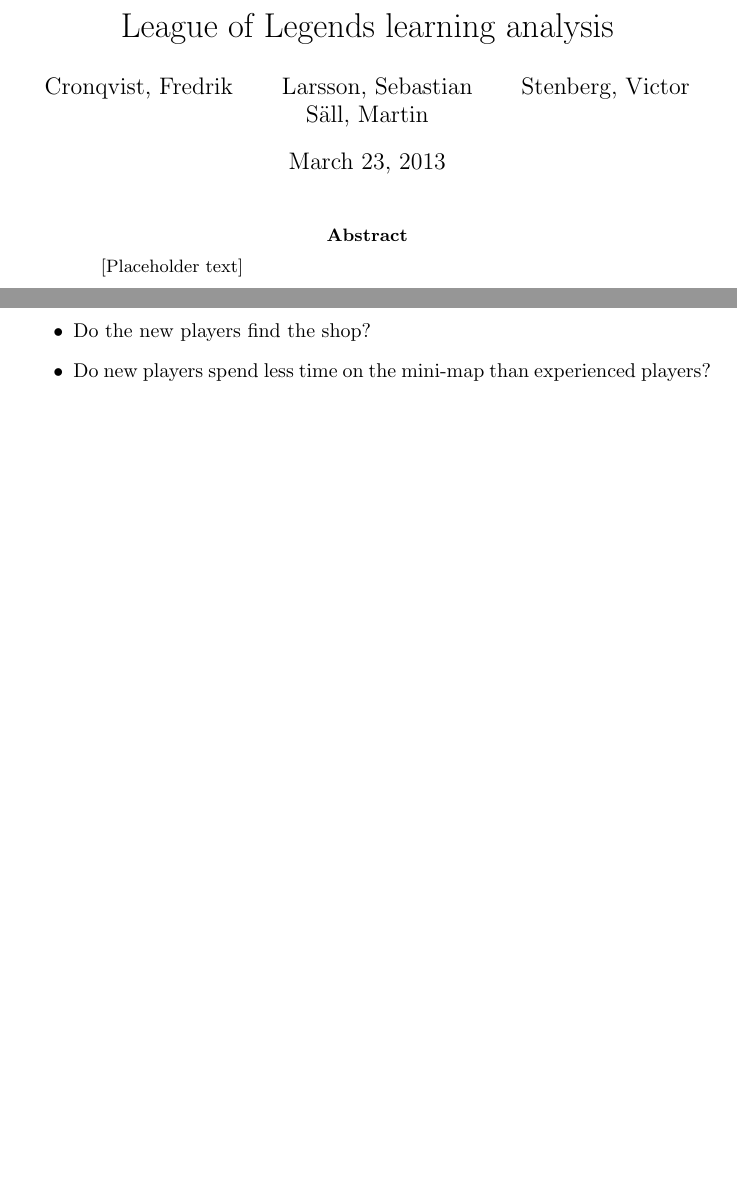
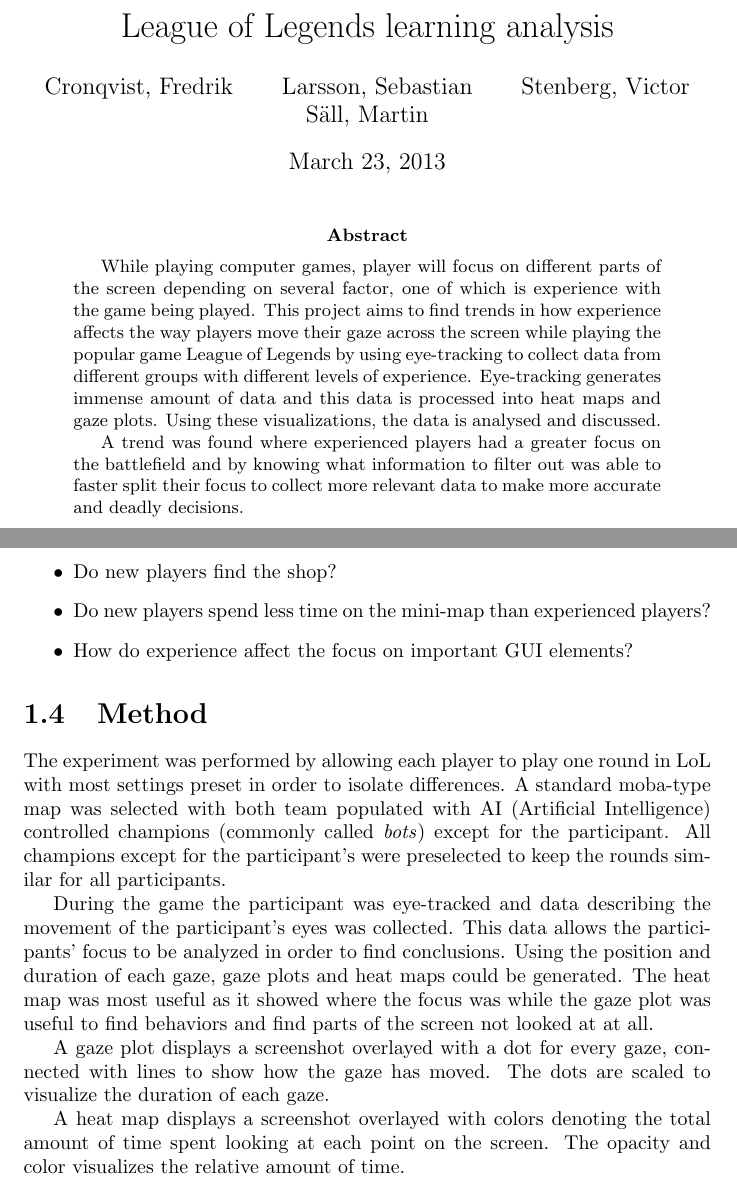
Before and after one commit to Jereq/Vis-5, a LaTeX thesis (Deliverable.tex): two parts of pages 1 and 4 of 8, joined at a grey line, cut so that both start at the same text, the shorter picture padded with empty space. Compiled offline with pdfLaTeX.

Commit message:
Add abstract and method, split hypothesis and questions, and fix more.

```diff
--- a/Deliverable.tex
+++ b/Deliverable.tex
@@ -10,7 +10,9 @@
 \maketitle
 
 \begin{abstract}
-[Placeholder text]
+While playing computer games, player will focus on different parts of the screen depending on several factor, one of which is experience with the game being played. This project aims to find trends in how experience affects the way players move their gaze across the screen while playing the popular game League of Legends by using eye-tracking to collect data from different groups with different levels of experience. Eye-tracking generates immense amount of data and this data is processed into heat maps and gaze plots. Using these visualizations, the data is analysed and discussed.
+
+A trend was found where experienced players had a greater focus on the battlefield and by knowing what information to filter out was able to faster split their focus to collect more relevant data to make more accurate and deadly decisions.
 \end{abstract}
 
 \begingroup
@@ -37,8 +42,18 @@
 
 \begin{itemize}
-\item Do the new players find the shop?
+\item Do new players find the shop?
 \item Do new players spend less time on the mini-map than experienced players?
+\item How do experience affect the focus on important GUI elements?
 \end{itemize}
+
+\section{Method}
+The experiment was performed by allowing each player to play one round in LoL with most settings preset in order to isolate differences. A standard moba-type map was selected with both team populated with AI (Artificial Intelligence) controlled champions (commonly called \emph{bots}) except for the participant. All champions except for the participant's were preselected to keep the rounds similar for all participants.
+
+During the game the participant was eye-tracked and data describing the movement of the participant's eyes was collected. This data allows the participants’ focus to be analyzed in order to find conclusions. Using the position and duration of each gaze, gaze plots and heat maps could be generated. The heat map was most useful as it showed where the focus was while the gaze plot was useful to find behaviors and find parts of the screen not looked at at all.
+
+A gaze plot displays a screenshot overlayed with a dot for every gaze, connected with lines to show how the gaze has moved. The dots are scaled to visualize the duration of each gaze.
+
+A heat map displays a screenshot overlayed with colors denoting the total amount of time spent looking at each point on the screen. The opacity and color visualizes the relative amount of time.
 
 \chapter{Analysis}
 All of the data retrieved from the experiment are visualized using gaze plots and heat maps, and one of each has been generated for each participant in order to find differences. Participants were selected from two different groups in order to make a comparison. Group 1 (P1, P2 and P3) contains players with little to none experience with the game and group 2 (P4, P5, and P6) contains players with plenty of experience. For the group analysis each group has its group members' gaze plots and heat maps combined into a single gaze plot and a single heat map to help with the analysis.
```
Also changed, not shown: images/heatmap/Noobs (duration).png (added), images/heatmap/Noobs.png, images/heatmap/Pros (count).png (added), Deliverable.tex (9 more changed lines), 1 other file.
